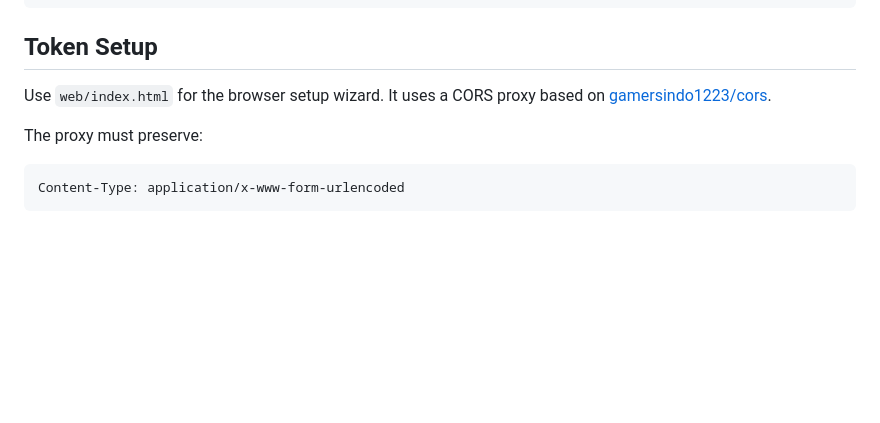
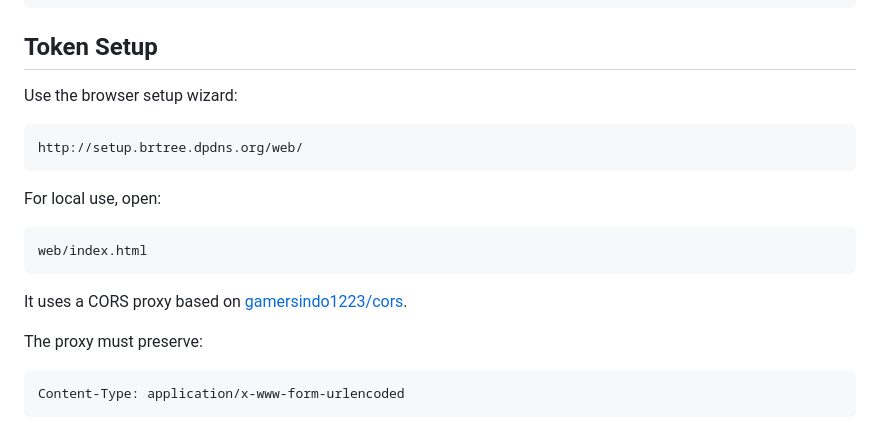
Before and after one commit to gamersindo1223/Mangadex-Readmelist, a Markdown page: docs.md, the part around the change. Rendered like a GitHub page; blank space fills up the shorter version.

````diff
--- a/docs.md
+++ b/docs.md
@@ -302,7 +302,19 @@ jobs:
 
 ## Token Setup
 
-Use `web/index.html` for the browser setup wizard. It uses a CORS proxy based on [gamersindo1223/cors](https://github.com/gamersindo1223/cors).
+Use the browser setup wizard:
+
+```text
+http://setup.brtree.dpdns.org/web/
+```
+
+For local use, open:
+
+```text
+web/index.html
+```
+
+It uses a CORS proxy based on [gamersindo1223/cors](https://github.com/gamersindo1223/cors).
 
 The proxy must preserve:
 
````
Also changed, not shown: README.md (+9 -1 lines).
